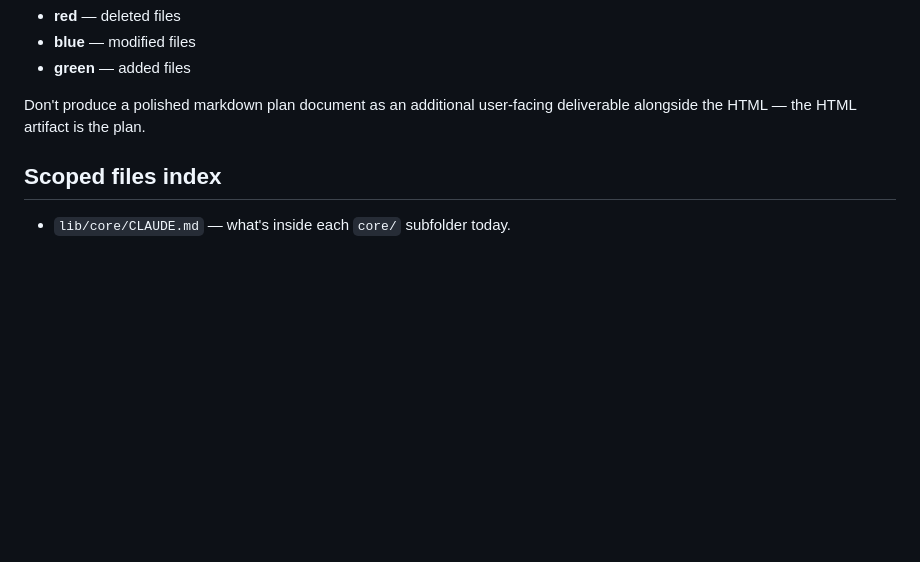
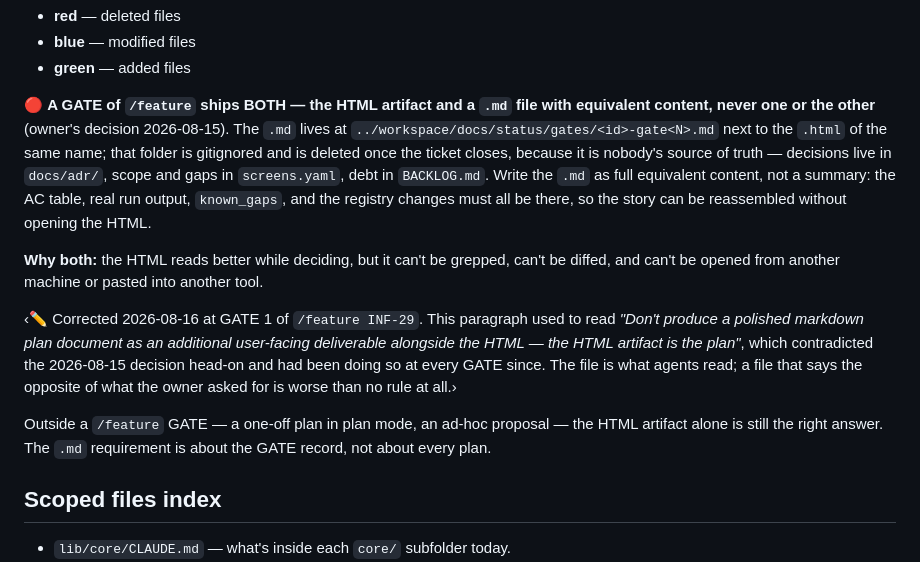
Before and after one commit to Chanothai/posternung, a Markdown page: CLAUDE.md, the part around the change. Drawn GitHub-style; blank space fills up the shorter version.

Commit message:
docs(config): ship both html and md for every feature gate
The Presenting Plans section told agents the opposite of what the owner
decided on 2026-08-15: it forbade a markdown plan alongside the HTML
artifact, and named the /feature GATE explicitly as covered. Every GATE
since has shipped both anyway, so the file has been contradicting
practice at each one.

Record what is actually required, where the file lives, and why both
formats exist — html reads better while deciding, md can be grepped,
diffed, and opened elsewhere. A one-off plan outside a GATE still ships
as the HTML artifact alone.

```diff
--- a/CLAUDE.md
+++ b/CLAUDE.md
@@ -144,7 +144,27 @@ When Claude presents an implementation plan (plan mode or otherwise), render it
 - **blue** — modified files
 - **green** — added files
 
-Don't produce a polished markdown plan document as an additional user-facing deliverable alongside the HTML — the HTML artifact is the plan.
+🔴 **A GATE of `/feature` ships BOTH — the HTML artifact and a `.md` file with equivalent
+content, never one or the other** (owner's decision 2026-08-15). The `.md` lives at
+`../workspace/docs/status/gates/<id>-gate<N>.md` next to the `.html` of the same name; that
+folder is gitignored and is deleted once the ticket closes, because it is nobody's source of
+truth — decisions live in `docs/adr/`, scope and gaps in `screens.yaml`, debt in `BACKLOG.md`.
+Write the `.md` as full equivalent content, not a summary: the AC table, real run output,
+`known_gaps`, and the registry changes must all be there, so the story can be reassembled
+without opening the HTML.
+
+**Why both:** the HTML reads better while deciding, but it can't be grepped, can't be diffed,
+and can't be opened from another machine or pasted into another tool.
+
+‹✏️ Corrected 2026-08-16 at GATE 1 of `/feature INF-29`. This paragraph used to read *"Don't
+produce a polished markdown plan document as an additional user-facing deliverable alongside
+the HTML — the HTML artifact is the plan"*, which contradicted the 2026-08-15 decision head-on
+and had been doing so at every GATE since. The file is what agents read; a file that says the
+opposite of what the owner asked for is worse than no rule at all.›
+
+Outside a `/feature` GATE — a one-off plan in plan mode, an ad-hoc proposal — the HTML artifact
+alone is still the right answer. The `.md` requirement is about the GATE record, not about
+every plan.
 
 ## Scoped files index
 
```
